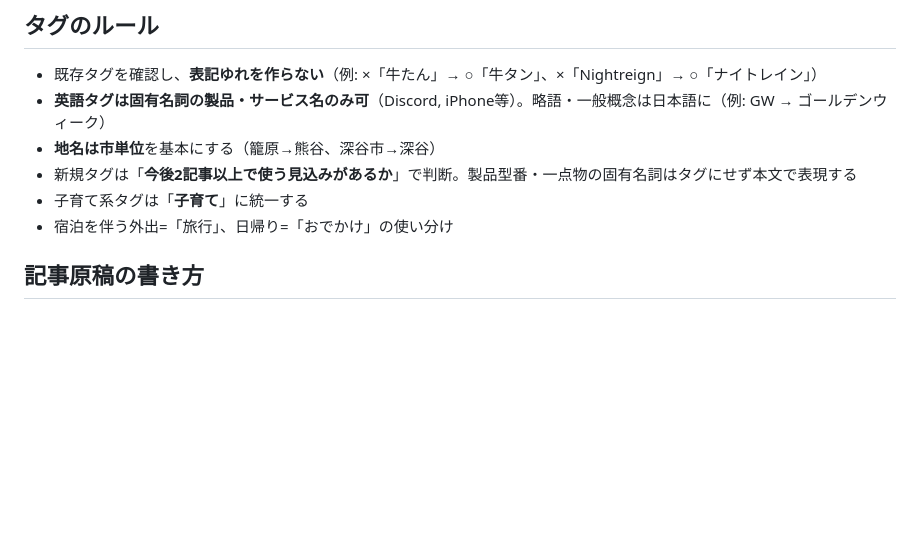
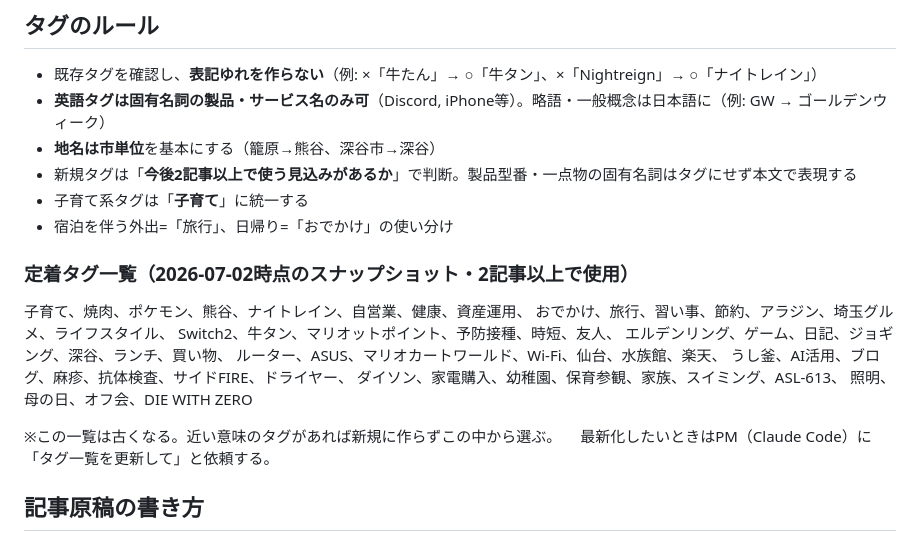
Before and after one commit to Kakifoi/my-blog, a Markdown page: .claude/CHAT-PROJECT.md, the part around the change. GitHub-like rendering; blank space fills up the shorter version.

Commit message:
CHAT-PROJECT: 定着タグ一覧スナップショットを追加
Chatはリポジトリを参照できないため、既存タグ選択用の一覧を明記。

Co-Authored-By: Claude <noreply@anthropic.com>

```diff
--- a/.claude/CHAT-PROJECT.md
+++ b/.claude/CHAT-PROJECT.md
@@ -29,6 +29,20 @@
 - 新規タグは「**今後2記事以上で使う見込みがあるか**」で判断。製品型番・一点物の固有名詞はタグにせず本文で表現する
 - 子育て系タグは「**子育て**」に統一する
 - 宿泊を伴う外出=「旅行」、日帰り=「おでかけ」の使い分け
+
+### 定着タグ一覧（2026-07-02時点のスナップショット・2記事以上で使用）
+
+子育て、焼肉、ポケモン、熊谷、ナイトレイン、自営業、健康、資産運用、
+おでかけ、旅行、習い事、節約、アラジン、埼玉グルメ、ライフスタイル、
+Switch2、牛タン、マリオットポイント、予防接種、時短、友人、
+エルデンリング、ゲーム、日記、ジョギング、深谷、ランチ、買い物、
+ルーター、ASUS、マリオカートワールド、Wi-Fi、仙台、水族館、楽天、
+うし釜、AI活用、ブログ、麻疹、抗体検査、サイドFIRE、ドライヤー、
+ダイソン、家電購入、幼稚園、保育参観、家族、スイミング、ASL-613、
+照明、母の日、オフ会、DIE WITH ZERO
+
+※この一覧は古くなる。近い意味のタグがあれば新規に作らずこの中から選ぶ。
+　最新化したいときはPM（Claude Code）に「タグ一覧を更新して」と依頼する。
 
 ## 記事原稿の書き方
 
```
